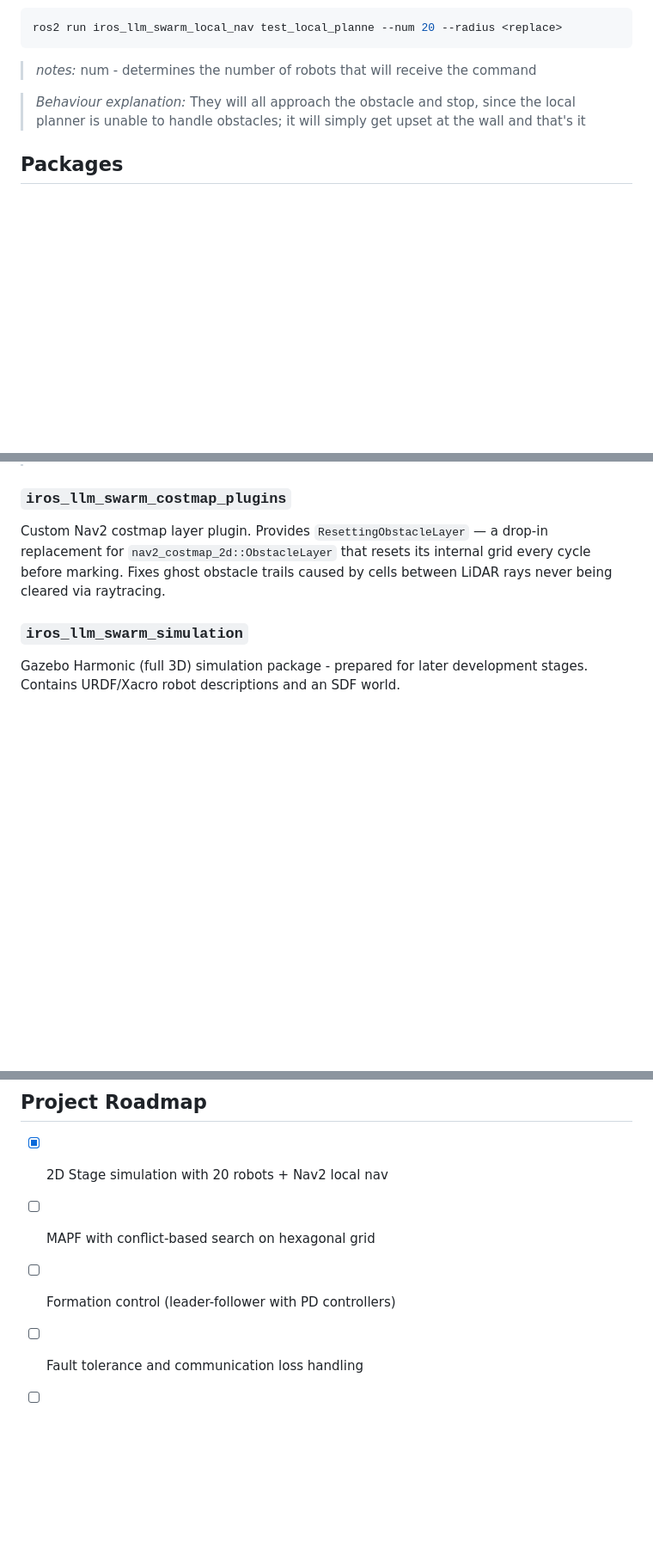
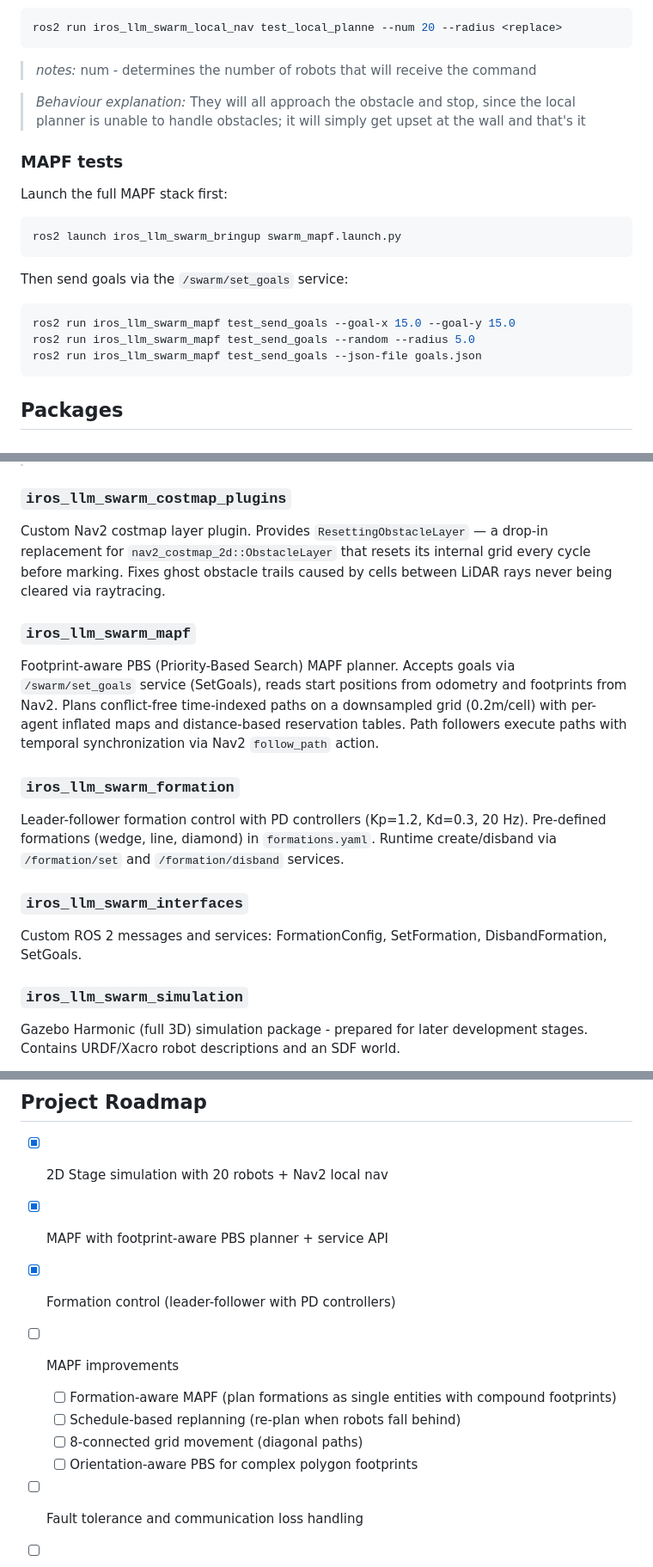
Before and after one commit to Innopolis-Robotics-Society/llm_swarm, a Markdown page: README.md, 3 parts joined by grey strips. Shown at 86% size. Rendered like a GitHub page; blank space fills up the shorter version.

Commit message:
docs: update README with current project state
Add MAPF, formation, interfaces, costmap_plugins packages.
Update roadmap with completed and planned items.
Add MAPF test commands. Remove stale branch references.

````diff
--- a/README.md
+++ b/README.md
@@ -54,6 +54,20 @@ ros2 run iros_llm_swarm_local_nav test_local_planne --num 20 --radius <replace>
 
 > *Behaviour explanation:* They will all approach the obstacle and stop, since the local planner is unable to handle obstacles; it will simply get upset at the wall and that's it
 
+### MAPF tests
+
+Launch the full MAPF stack first:
+```bash
+ros2 launch iros_llm_swarm_bringup swarm_mapf.launch.py
+```
+
+Then send goals via the `/swarm/set_goals` service:
+```bash
+ros2 run iros_llm_swarm_mapf test_send_goals --goal-x 15.0 --goal-y 15.0
+ros2 run iros_llm_swarm_mapf test_send_goals --random --radius 5.0
+ros2 run iros_llm_swarm_mapf test_send_goals --json-file goals.json
+```
+
 ## Packages
 
 ### `iros_llm_swarm_bringup`
@@ -85,6 +99,18 @@ Robots are launched with staggered timers (0.3 s interval) to avoid startup race
 
 Custom Nav2 costmap layer plugin. Provides `ResettingObstacleLayer` — a drop-in replacement for `nav2_costmap_2d::ObstacleLayer` that resets its internal grid every cycle before marking. Fixes ghost obstacle trails caused by cells between LiDAR rays never being cleared via raytracing.
 
+### `iros_llm_swarm_mapf`
+
+Footprint-aware PBS (Priority-Based Search) MAPF planner. Accepts goals via `/swarm/set_goals` service (SetGoals), reads start positions from odometry and footprints from Nav2. Plans conflict-free time-indexed paths on a downsampled grid (0.2m/cell) with per-agent inflated maps and distance-based reservation tables. Path followers execute paths with temporal synchronization via Nav2 `follow_path` action.
+
+### `iros_llm_swarm_formation`
+
+Leader-follower formation control with PD controllers (Kp=1.2, Kd=0.3, 20 Hz). Pre-defined formations (wedge, line, diamond) in `formations.yaml`. Runtime create/disband via `/formation/set` and `/formation/disband` services.
+
+### `iros_llm_swarm_interfaces`
+
+Custom ROS 2 messages and services: FormationConfig, SetFormation, DisbandFormation, SetGoals.
+
 ### `iros_llm_swarm_simulation`
 
 Gazebo Harmonic (full 3D) simulation package - prepared for later development stages. Contains URDF/Xacro robot descriptions and an SDF world.
@@ -109,8 +135,13 @@ DDS and performance tuning scripts are in `src/scripts/`:
 ## Project Roadmap
 
 - [x] 2D Stage simulation with 20 robots + Nav2 local nav
-- [ ] MAPF with conflict-based search on hexagonal grid
-- [ ] Formation control (leader-follower with PD controllers)
+- [x] MAPF with footprint-aware PBS planner + service API
+- [x] Formation control (leader-follower with PD controllers)
+- [ ] MAPF improvements
+  - [ ] Formation-aware MAPF (plan formations as single entities with compound footprints)
+  - [ ] Schedule-based replanning (re-plan when robots fall behind)
+  - [ ] 8-connected grid movement (diagonal paths)
+  - [ ] Orientation-aware PBS for complex polygon footprints
 - [ ] Fault tolerance and communication loss handling
 - [ ] LLM reasoning agent integration (fleet-level task allocation)
 - [ ] Transition to Gazebo Harmonic for 3D simulation
````
